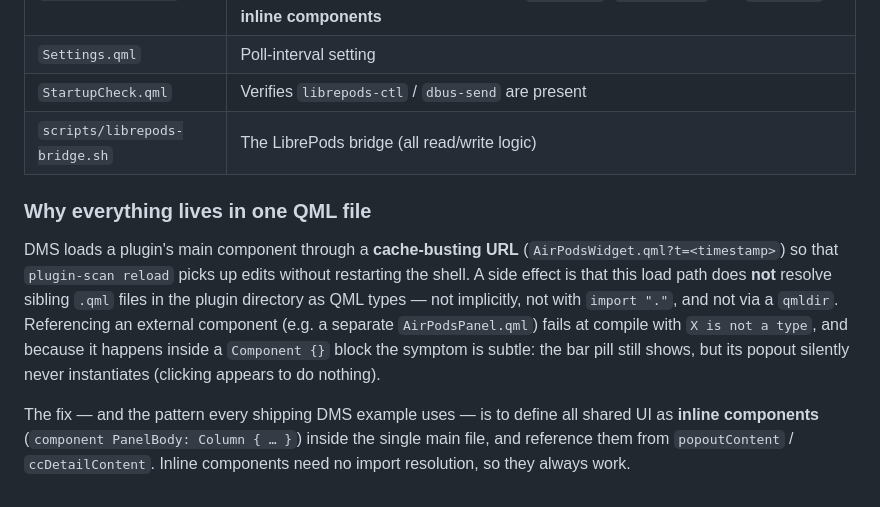
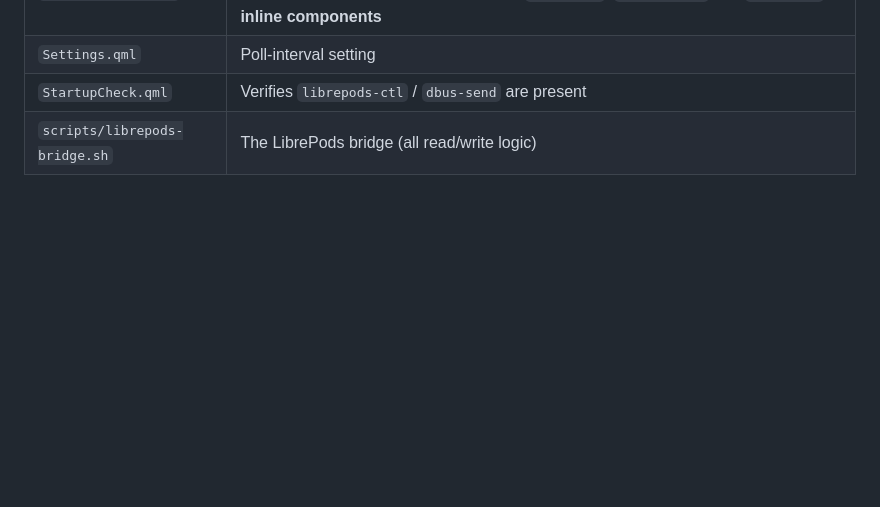
Before and after one commit to demic-dev/airpods-widget-DMS, a Markdown page: README.md, the part around one of its changes. Rendered like a GitHub page; blank space fills up the shorter version.

```diff
--- a/README.md
+++ b/README.md
@@ -114,20 +81,3 @@ id would let concurrent instances overwrite each other's callbacks.
 | `Settings.qml` | Poll-interval setting |
 | `StartupCheck.qml` | Verifies `librepods-ctl` / `dbus-send` are present |
 | `scripts/librepods-bridge.sh` | The LibrePods bridge (all read/write logic) |
-
-### Why everything lives in one QML file
-
-DMS loads a plugin's main component through a **cache-busting URL**
-(`AirPodsWidget.qml?t=<timestamp>`) so that `plugin-scan reload` picks up edits
-without restarting the shell. A side effect is that this load path does **not**
-resolve sibling `.qml` files in the plugin directory as QML types — not
-implicitly, not with `import "."`, and not via a `qmldir`. Referencing an
-external component (e.g. a separate `AirPodsPanel.qml`) fails at compile with
-`X is not a type`, and because it happens inside a `Component {}` block the
-symptom is subtle: the bar pill still shows, but its popout silently never
-instantiates (clicking appears to do nothing).
-
-The fix — and the pattern every shipping DMS example uses — is to define all
-shared UI as **inline components** (`component PanelBody: Column { … }`) inside
-the single main file, and reference them from `popoutContent` / `ccDetailContent`.
-Inline components need no import resolution, so they always work.
```
Also changed, not shown: other parts of README.md (+21 -54 lines), assets/control-center.png (added), assets/widget.png (added), 1 other file.
